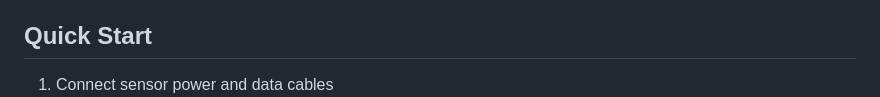
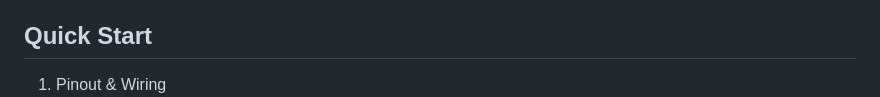
Before and after one commit to altamusinc/LiMu-3D-LiDAR, a Markdown page: README.md, the part around the change. Drawn GitHub-style.

```diff
--- a/README.md
+++ b/README.md
@@ -11,7 +11,7 @@ Limu Lidar Sensor
 - Install ROS in your Ubuntu environment, please refer to the instruction:
   https://wiki.ros.org/Installation/Ubuntu
 ## Quick Start
-1. Connect sensor power and data cables
+1. Pinout & Wiring
 ![Pinout & Wiring](LiMu_Pinout.jpg)
 3. Power on sensor and connect it to PC using network cable
 4. Once connected, go to network settings and under 'Wired' click the configuration button
```
